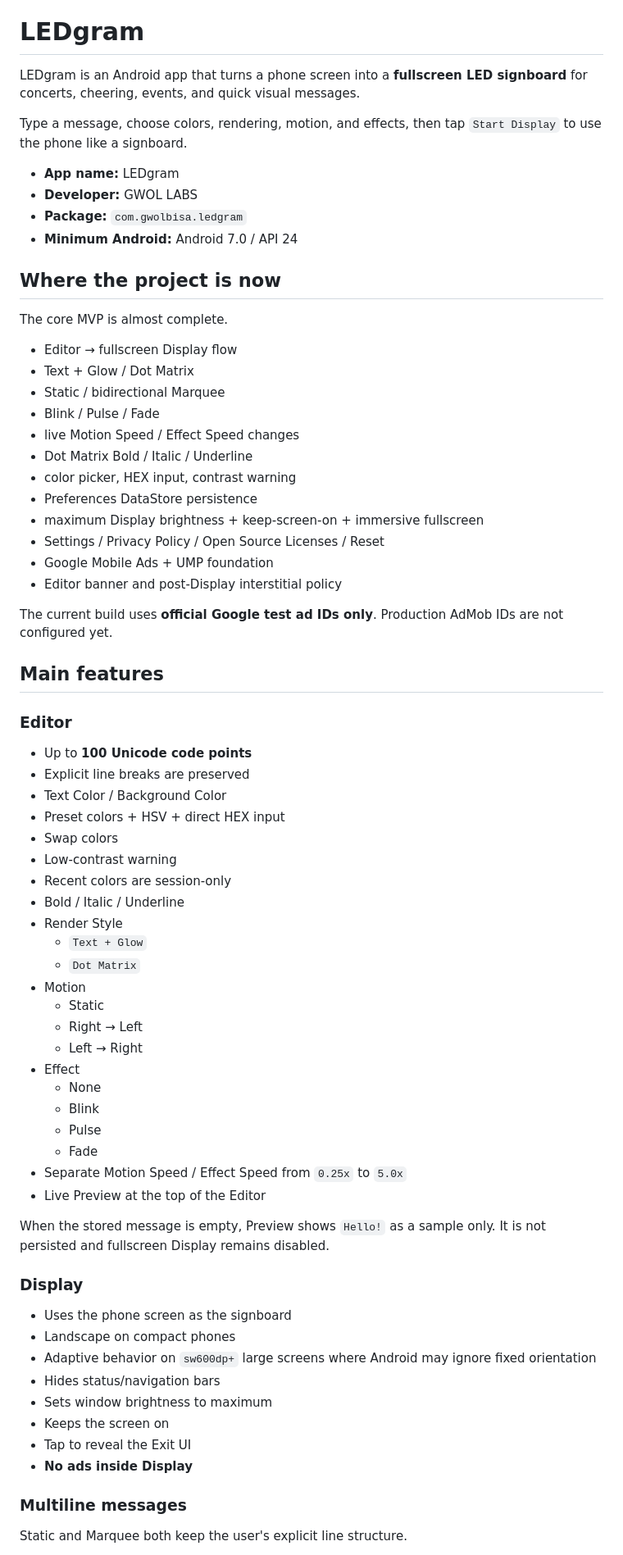
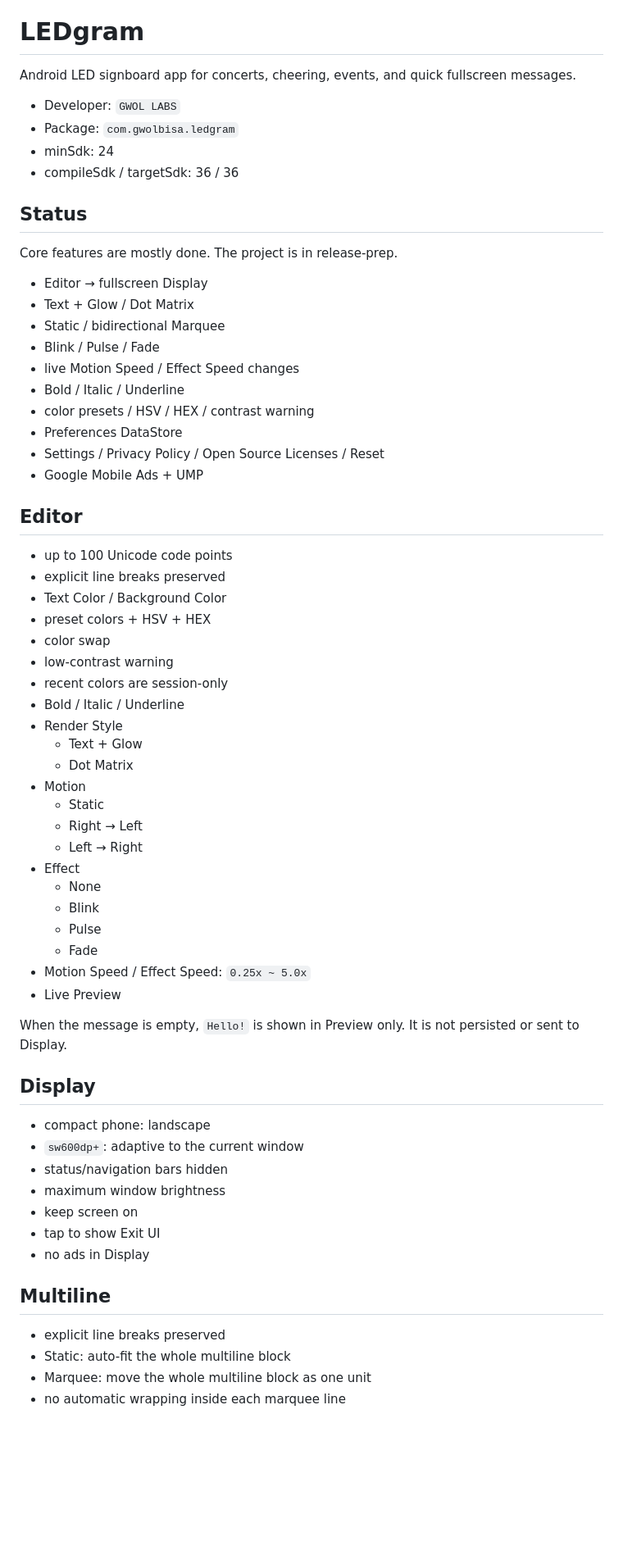
Before and after one commit to Chiffon95/ledgram, a Markdown page: README.md, the part around one of its changes. Shown at 82% size. Drawn GitHub-style; blank space fills up the shorter version.

Commit message:
docs: simplify English README tone and structure

```diff
--- a/README.md
+++ b/README.md
@@ -2,49 +2,41 @@
 
 # LEDgram
 
-LEDgram is an Android app that turns a phone screen into a **fullscreen LED signboard** for concerts, cheering, events, and quick visual messages.
+Android LED signboard app for concerts, cheering, events, and quick fullscreen messages.
 
-Type a message, choose colors, rendering, motion, and effects, then tap `Start Display` to use the phone like a signboard.
+- Developer: `GWOL LABS`
+- Package: `com.gwolbisa.ledgram`
+- minSdk: 24
+- compileSdk / targetSdk: 36 / 36
 
-- **App name:** LEDgram
-- **Developer:** GWOL LABS
-- **Package:** `com.gwolbisa.ledgram`
-- **Minimum Android:** Android 7.0 / API 24
+## Status
 
-## Where the project is now
+Core features are mostly done. The project is in release-prep.
 
-The core MVP is almost complete.
-
-- Editor → fullscreen Display flow
+- Editor → fullscreen Display
 - Text + Glow / Dot Matrix
 - Static / bidirectional Marquee
 - Blink / Pulse / Fade
 - live Motion Speed / Effect Speed changes
-- Dot Matrix Bold / Italic / Underline
-- color picker, HEX input, contrast warning
-- Preferences DataStore persistence
-- maximum Display brightness + keep-screen-on + immersive fullscreen
+- Bold / Italic / Underline
+- color presets / HSV / HEX / contrast warning
+- Preferences DataStore
 - Settings / Privacy Policy / Open Source Licenses / Reset
-- Google Mobile Ads + UMP foundation
-- Editor banner and post-Display interstitial policy
+- Google Mobile Ads + UMP
 
-The current build uses **official Google test ad IDs only**. Production AdMob IDs are not configured yet.
+## Editor
 
-## Main features
-
-### Editor
-
-- Up to **100 Unicode code points**
-- Explicit line breaks are preserved
+- up to 100 Unicode code points
+- explicit line breaks preserved
 - Text Color / Background Color
-- Preset colors + HSV + direct HEX input
-- Swap colors
-- Low-contrast warning
-- Recent colors are session-only
+- preset colors + HSV + HEX
+- color swap
+- low-contrast warning
+- recent colors are session-only
 - Bold / Italic / Underline
 - Render Style
-  - `Text + Glow`
-  - `Dot Matrix`
+  - Text + Glow
+  - Dot Matrix
 - Motion
   - Static
   - Right → Left
@@ -54,23 +46,25 @@ The current build uses **official Google test ad IDs only**. Production AdMob ID
   - Blink
   - Pulse
   - Fade
-- Separate Motion Speed / Effect Speed from `0.25x` to `5.0x`
-- Live Preview at the top of the Editor
+- Motion Speed / Effect Speed: `0.25x ~ 5.0x`
+- Live Preview
 
-When the stored message is empty, Preview shows `Hello!` as a sample only. It is not persisted and fullscreen Display remains disabled.
+When the message is empty, `Hello!` is shown in Preview only. It is not persisted or sent to Display.
 
-### Display
+## Display
 
-- Uses the phone screen as the signboard
-- Landscape on compact phones
-- Adaptive behavior on `sw600dp+` large screens where Android may ignore fixed orientation
-- Hides status/navigation bars
-- Sets window brightness to maximum
-- Keeps the screen on
-- Tap to reveal the Exit UI
-- **No ads inside Display**
+- compact phone: landscape
+- `sw600dp+`: adaptive to the current window
+- status/navigation bars hidden
+- maximum window brightness
+- keep screen on
+- tap to show Exit UI
+- no ads in Display
 
-### Multiline messages
+## Multiline
 
-Static and Marquee both keep the user's explicit line structure.
+- explicit line breaks preserved
+- Static: auto-fit the whole multiline block
+- Marquee: move the whole multiline block as one unit
+- no automatic wrapping inside each marquee line
 
```
Also changed, not shown: other parts of README.md (+73 -115 lines).
